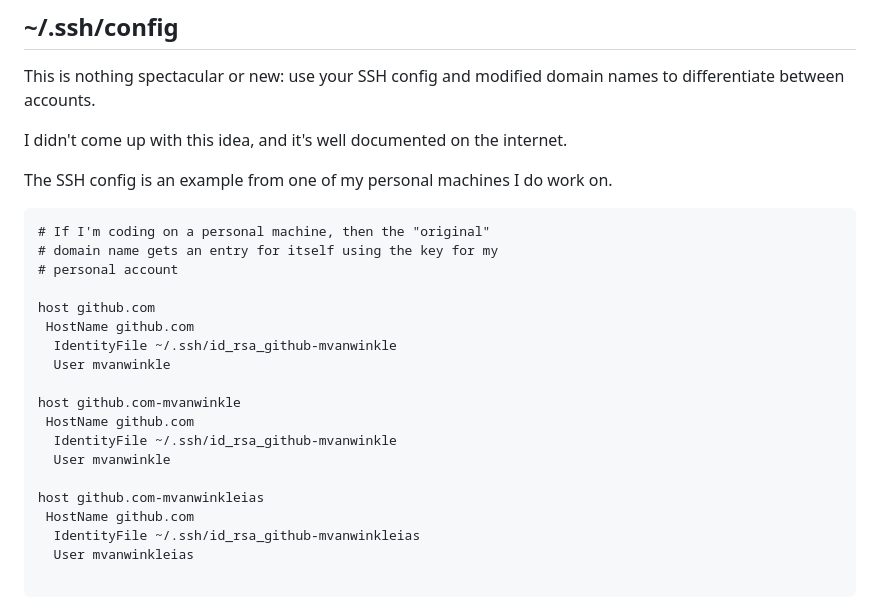
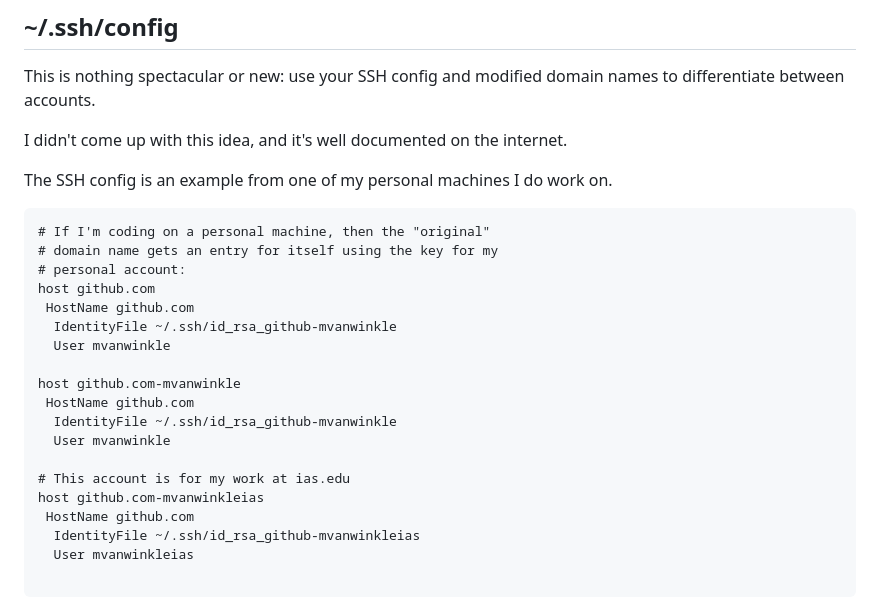
Before and after one commit to mvanwinkleias/blog_posts, a Markdown page: 2023-07-09-git_environment_setup/2023-07-09-setting_up_git_accounts.md, the part around one of its changes. GitHub-like rendering.

````diff
--- a/2023-07-09-git_environment_setup/2023-07-09-setting_up_git_accounts.md
+++ b/2023-07-09-git_environment_setup/2023-07-09-setting_up_git_accounts.md
@@ -38,8 +39,7 @@ The SSH config is an example from one of my personal machines I do work on.
 ```
 # If I'm coding on a personal machine, then the "original"
 # domain name gets an entry for itself using the key for my
-# personal account
-
+# personal account:
 host github.com
  HostName github.com
   IdentityFile ~/.ssh/id_rsa_github-mvanwinkle
@@ -50,6 +50,7 @@ host github.com-mvanwinkle
   IdentityFile ~/.ssh/id_rsa_github-mvanwinkle
   User mvanwinkle
 
+# This account is for my work at ias.edu
 host github.com-mvanwinkleias
  HostName github.com
   IdentityFile ~/.ssh/id_rsa_github-mvanwinkleias
````
Also changed, not shown: other parts of 2023-07-09-git_environment_setup/2023-07-09-setting_up_git_accounts.md (+2 -1 lines).
